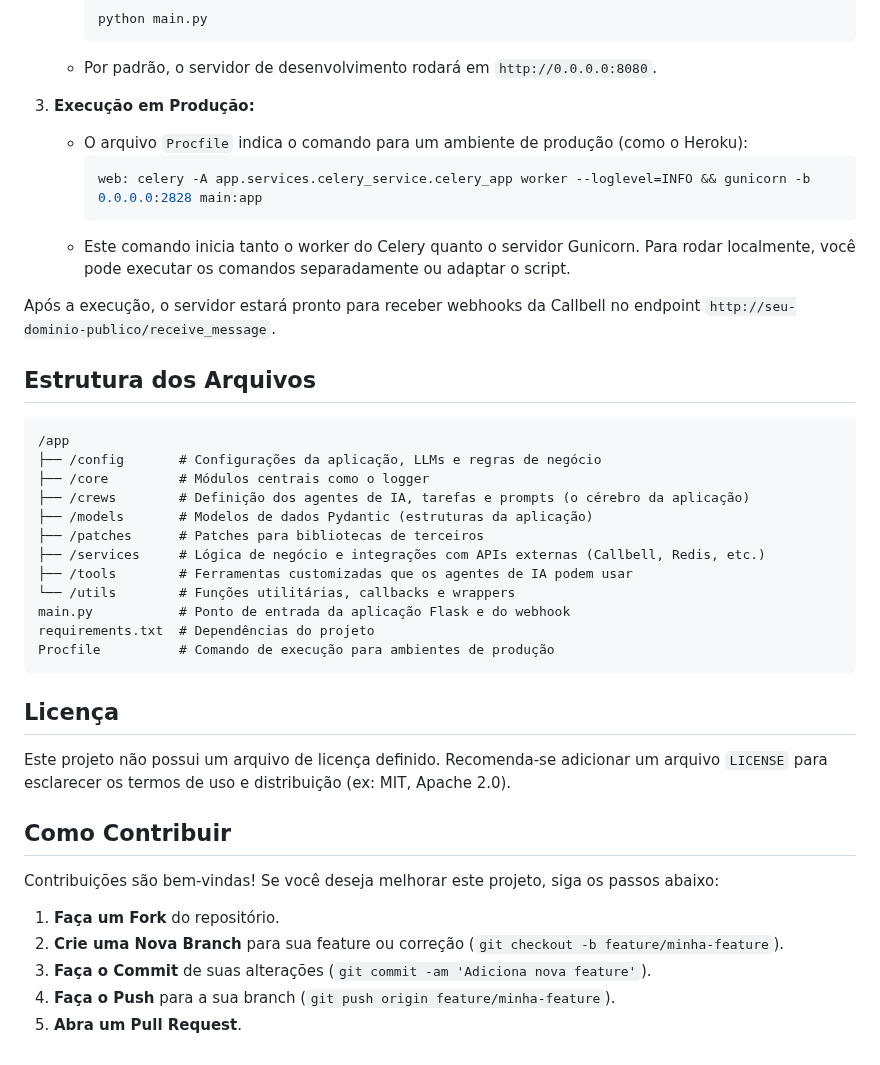
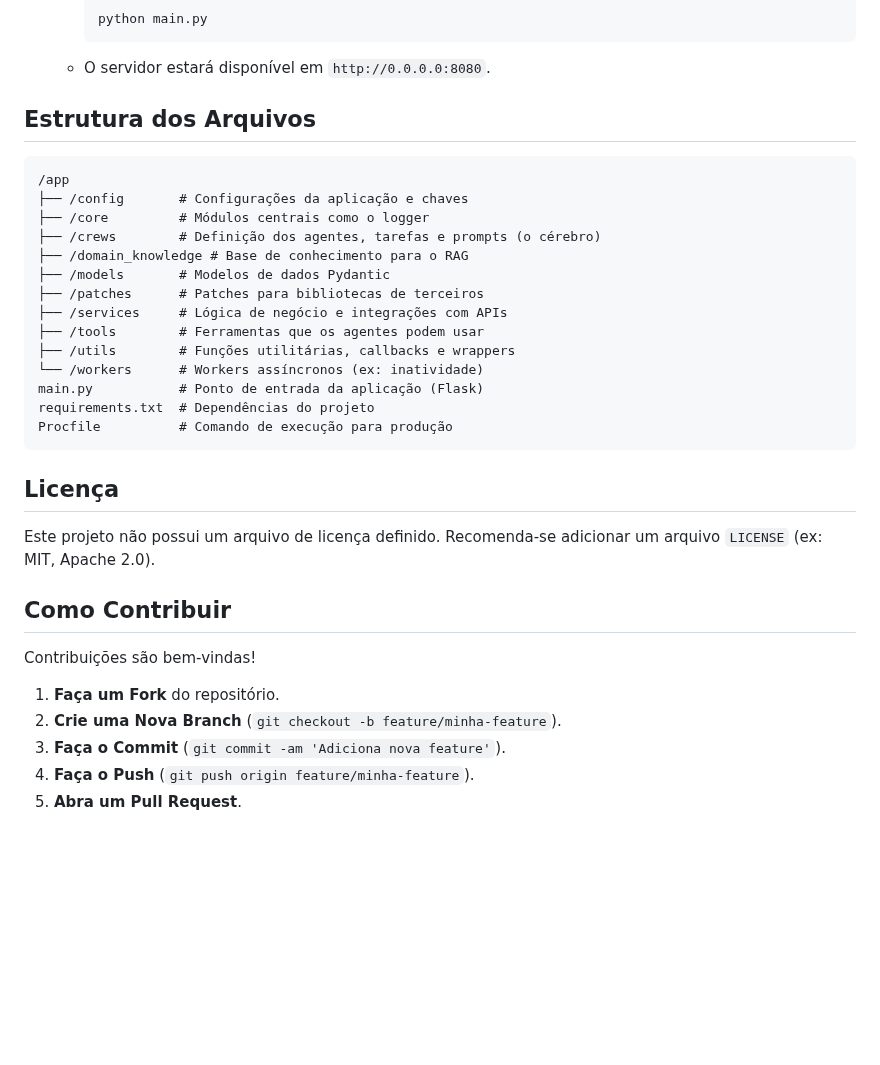
Before and after one commit to ju-sants/crm-multiagent-ai-integration, a Markdown page: README.md, the part around one of its changes. Drawn GitHub-style; blank space fills up the shorter version.

````diff
--- a/README.md
+++ b/README.md
@@ -125,44 +120,37 @@ Siga estes passos para colocar a aplicação em funcionamento:
       ```bash
       python main.py
       ```
-    - Por padrão, o servidor de desenvolvimento rodará em `http://0.0.0.0:8080`.
-
-3.  **Execução em Produção:**
-    - O arquivo `Procfile` indica o comando para um ambiente de produção (como o Heroku):
-      ```bash
-      web: celery -A app.services.celery_service.celery_app worker --loglevel=INFO && gunicorn -b 0.0.0.0:2828 main:app
-      ```
-    - Este comando inicia tanto o worker do Celery quanto o servidor Gunicorn. Para rodar localmente, você pode executar os comandos separadamente ou adaptar o script.
-
-Após a execução, o servidor estará pronto para receber webhooks da Callbell no endpoint `http://seu-dominio-publico/receive_message`.
+    - O servidor estará disponível em `http://0.0.0.0:8080`.
 
 ## Estrutura dos Arquivos
 
 ```
 /app
-├── /config       # Configurações da aplicação, LLMs e regras de negócio
+├── /config       # Configurações da aplicação e chaves
 ├── /core         # Módulos centrais como o logger
-├── /crews        # Definição dos agentes de IA, tarefas e prompts (o cérebro da aplicação)
-├── /models       # Modelos de dados Pydantic (estruturas da aplicação)
+├── /crews        # Definição dos agentes, tarefas e prompts (o cérebro)
+├── /domain_knowledge # Base de conhecimento para o RAG
+├── /models       # Modelos de dados Pydantic
 ├── /patches      # Patches para bibliotecas de terceiros
-├── /services     # Lógica de negócio e integrações com APIs externas (Callbell, Redis, etc.)
-├── /tools        # Ferramentas customizadas que os agentes de IA podem usar
-└── /utils        # Funções utilitárias, callbacks e wrappers
-main.py           # Ponto de entrada da aplicação Flask e do webhook
+├── /services     # Lógica de negócio e integrações com APIs
+├── /tools        # Ferramentas que os agentes podem usar
+├── /utils        # Funções utilitárias, callbacks e wrappers
+└── /workers      # Workers assíncronos (ex: inatividade)
+main.py           # Ponto de entrada da aplicação (Flask)
 requirements.txt  # Dependências do projeto
-Procfile          # Comando de execução para ambientes de produção
+Procfile          # Comando de execução para produção
 ```
 
 ## Licença
 
-Este projeto não possui um arquivo de licença definido. Recomenda-se adicionar um arquivo `LICENSE` para esclarecer os termos de uso e distribuição (ex: MIT, Apache 2.0).
+Este projeto não possui um arquivo de licença definido. Recomenda-se adicionar um arquivo `LICENSE` (ex: MIT, Apache 2.0).
 
 ## Como Contribuir
 
-Contribuições são bem-vindas! Se você deseja melhorar este projeto, siga os passos abaixo:
+Contribuições são bem-vindas!
 
 1.  **Faça um Fork** do repositório.
-2.  **Crie uma Nova Branch** para sua feature ou correção (`git checkout -b feature/minha-feature`).
-3.  **Faça o Commit** de suas alterações (`git commit -am 'Adiciona nova feature'`).
-4.  **Faça o Push** para a sua branch (`git push origin feature/minha-feature`).
+2.  **Crie uma Nova Branch** (`git checkout -b feature/minha-feature`).
+3.  **Faça o Commit** (`git commit -am 'Adiciona nova feature'`).
+4.  **Faça o Push** (`git push origin feature/minha-feature`).
 5.  **Abra um Pull Request**.
````
Also changed, not shown: other parts of README.md (+46 -51 lines).
